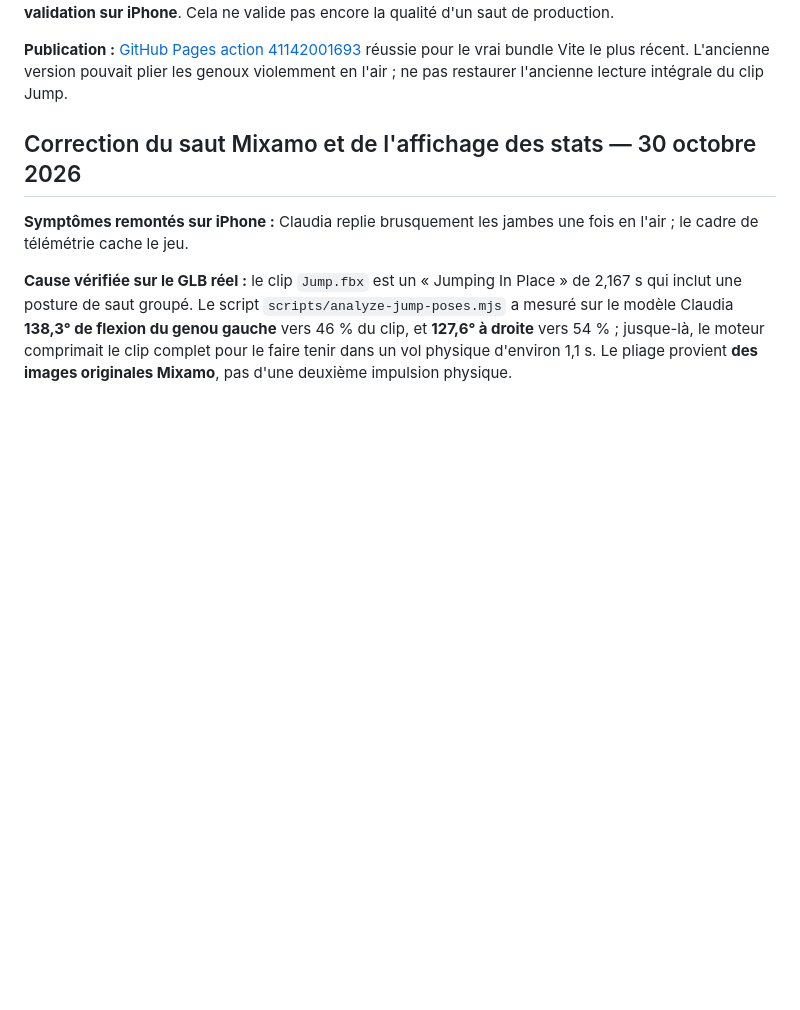
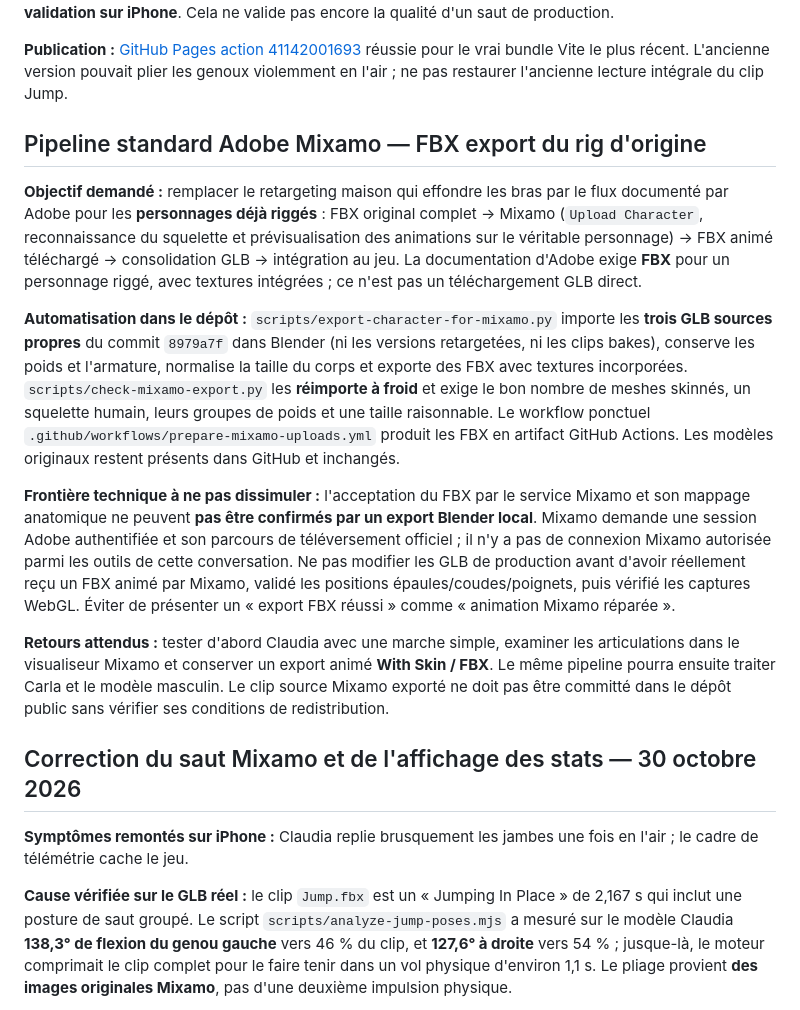
Before and after one commit to leye0/Fighters, a Markdown page: docs/production-plan.md, the part around the change. GitHub-like rendering; blank space fills up the shorter version.

Commit message:
Track official Adobe Mixamo existing-rig FBX route and verification gates

```diff
--- a/docs/production-plan.md
+++ b/docs/production-plan.md
@@ -31,6 +31,16 @@
 Ces valeurs décrivent le profil de mouvement corrigé, et non une garantie sur chaque mélange/transfert à l'image. L'Action produit aussi sept captures WebGL incluant le saut, le repos et l'atterrissage. Sur la capture examinée, **la flexion excessive disparaît, mais la pose aérienne reste plutôt raide et mérite une validation sur iPhone**. Cela ne valide pas encore la qualité d'un saut de production.
 
 **Publication :** [GitHub Pages action 41142001693](https://github.com/leye0/Fighters/actions/runs/41142001693) réussie pour le vrai bundle Vite le plus récent. L'ancienne version pouvait plier les genoux violemment en l'air ; ne pas restaurer l'ancienne lecture intégrale du clip Jump.
+
+## Pipeline standard Adobe Mixamo — FBX export du rig d'origine
+
+**Objectif demandé :** remplacer le retargeting maison qui effondre les bras par le flux documenté par Adobe pour les **personnages déjà riggés** : FBX original complet → Mixamo (`Upload Character`, reconnaissance du squelette et prévisualisation des animations sur le véritable personnage) → FBX animé téléchargé → consolidation GLB → intégration au jeu. La documentation d'Adobe exige **FBX** pour un personnage riggé, avec textures intégrées ; ce n'est pas un téléchargement GLB direct.
+
+**Automatisation dans le dépôt :** `scripts/export-character-for-mixamo.py` importe les **trois GLB sources propres** du commit `8979a7f` dans Blender (ni les versions retargetées, ni les clips bakes), conserve les poids et l'armature, normalise la taille du corps et exporte des FBX avec textures incorporées. `scripts/check-mixamo-export.py` les **réimporte à froid** et exige le bon nombre de meshes skinnés, un squelette humain, leurs groupes de poids et une taille raisonnable. Le workflow ponctuel `.github/workflows/prepare-mixamo-uploads.yml` produit les FBX en artifact GitHub Actions. Les modèles originaux restent présents dans GitHub et inchangés.
+
+**Frontière technique à ne pas dissimuler :** l'acceptation du FBX par le service Mixamo et son mappage anatomique ne peuvent **pas être confirmés par un export Blender local**. Mixamo demande une session Adobe authentifiée et son parcours de téléversement officiel ; il n'y a pas de connexion Mixamo autorisée parmi les outils de cette conversation. Ne pas modifier les GLB de production avant d'avoir réellement reçu un FBX animé par Mixamo, validé les positions épaules/coudes/poignets, puis vérifié les captures WebGL. Éviter de présenter un « export FBX réussi » comme « animation Mixamo réparée ».
+
+**Retours attendus :** tester d'abord Claudia avec une marche simple, examiner les articulations dans le visualiseur Mixamo et conserver un export animé **With Skin / FBX**. Le même pipeline pourra ensuite traiter Carla et le modèle masculin. Le clip source Mixamo exporté ne doit pas être committé dans le dépôt public sans vérifier ses conditions de redistribution.
 
 ## Correction du saut Mixamo et de l'affichage des stats — 30 octobre 2026
 
```
